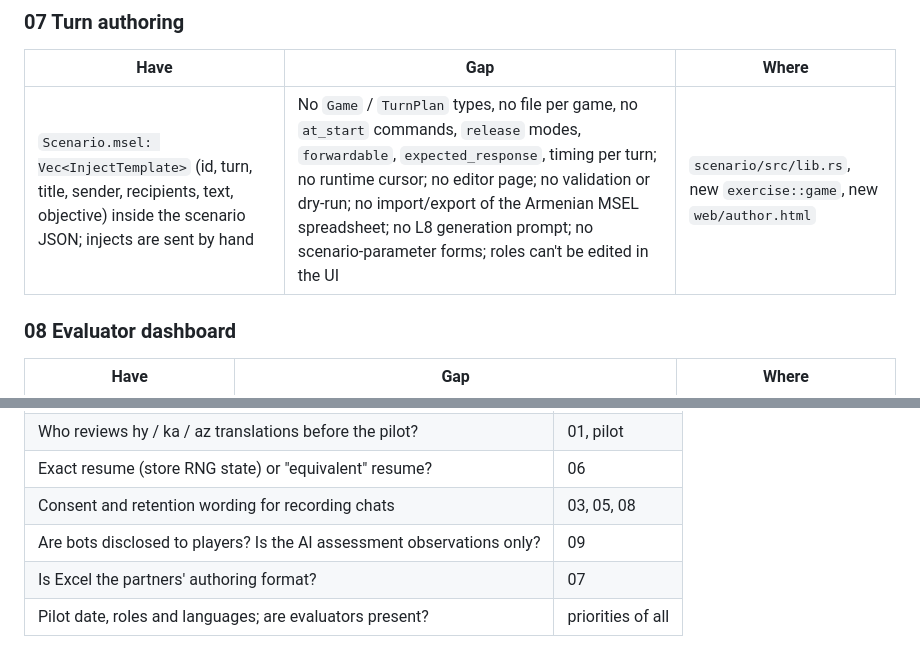
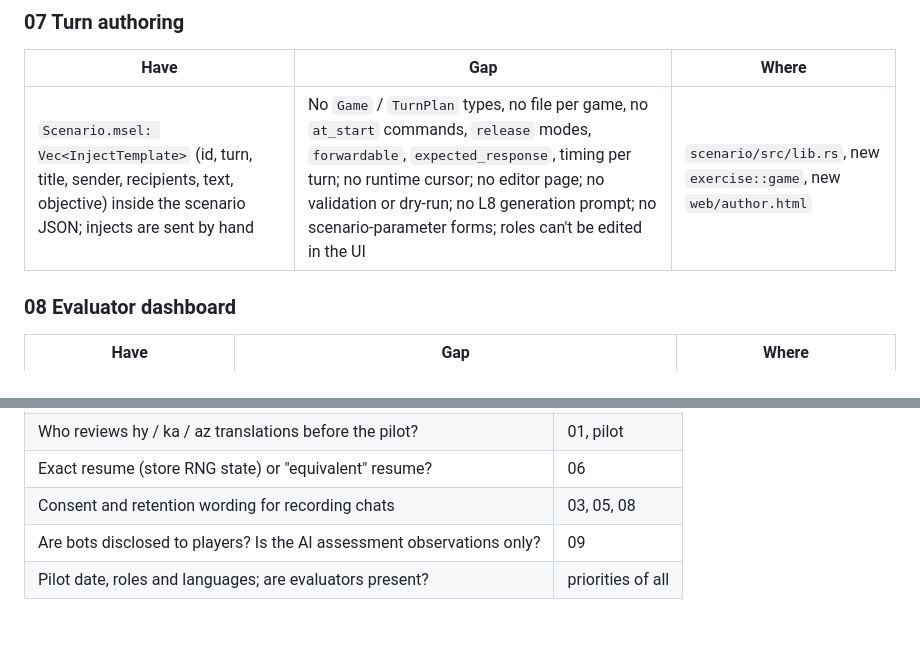
Before and after one commit to mirkodandrea/european-civil-protection-forum, a Markdown page: docs/gaps.md, 2 parts joined by grey strips. Rendered like a GitHub page; blank space fills up the shorter version.

```diff
--- a/docs/gaps.md
+++ b/docs/gaps.md
@@ -45,7 +45,7 @@ Checked against the code on 2026-09-24 (commit `2255bcd`). Each row says what ex
 ### 07 Turn authoring
 | Have | Gap | Where |
 |---|---|---|
-| `Scenario.msel: Vec<InjectTemplate>` (id, turn, title, sender, recipients, text, objective) inside the scenario JSON; injects are sent by hand | No `Game` / `TurnPlan` types, no file per game, no `at_start` commands, `release` modes, `forwardable`, `expected_response`, timing per turn; no runtime cursor; no editor page; no validation or dry-run; no import/export of the Armenian MSEL spreadsheet; no L8 generation prompt; no scenario-parameter forms; roles can't be edited in the UI | `scenario/src/lib.rs`, new `exercise::game`, new `web/author.html` |
+| `Scenario.msel: Vec<InjectTemplate>` (id, turn, title, sender, recipients, text, objective) inside the scenario JSON; injects are sent by hand | No `Game` / `TurnPlan` types, no file per game, no `at_start` commands, `release` modes, `forwardable`, `expected_response`, timing per turn; no runtime cursor; no editor page; no validation or dry-run; no L8 generation prompt; no scenario-parameter forms; roles can't be edited in the UI | `scenario/src/lib.rs`, new `exercise::game`, new `web/author.html` |
 
 ### 08 Evaluator dashboard
 | Have | Gap | Where |
@@ -76,5 +76,4 @@ Checked against the code on 2026-09-24 (commit `2255bcd`). Each row says what ex
 | Exact resume (store RNG state) or "equivalent" resume? | 06 |
 | Consent and retention wording for recording chats | 03, 05, 08 |
 | Are bots disclosed to players? Is the AI assessment observations only? | 09 |
-| Is Excel the partners' authoring format? | 07 |
 | Pilot date, roles and languages; are evaluators present? | priorities of all |
```
Also changed, not shown: TTX_Software_Spec.md (+1 -1 lines), docs/specs/07-turn-authoring.md (+1 -2 lines).
